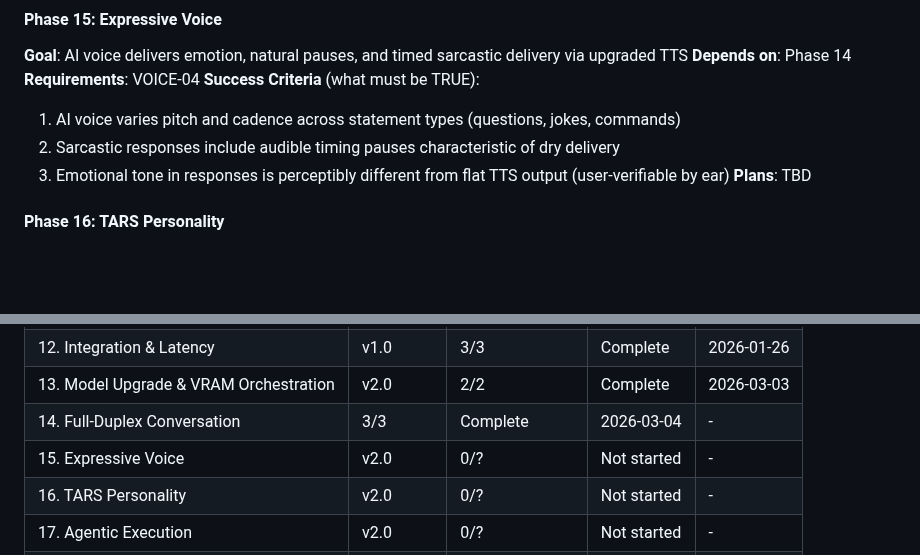
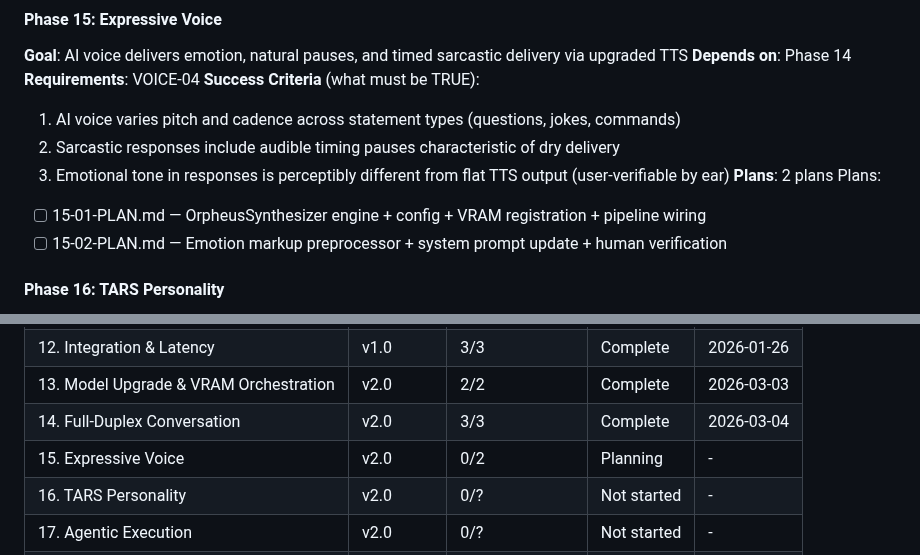
Before and after one commit to alucard1311/ergos-mvp, a Markdown page: .planning/ROADMAP.md, 2 parts joined by grey strips. Rendered like a GitHub page; blank space fills up the shorter version.

Commit message:
docs(15-expressive-voice): create phase plan

```diff
--- a/.planning/ROADMAP.md
+++ b/.planning/ROADMAP.md
@@ -182,7 +182,10 @@ Plans:
   1. AI voice varies pitch and cadence across statement types (questions, jokes, commands)
   2. Sarcastic responses include audible timing pauses characteristic of dry delivery
   3. Emotional tone in responses is perceptibly different from flat TTS output (user-verifiable by ear)
-**Plans**: TBD
+**Plans**: 2 plans
+Plans:
+- [ ] 15-01-PLAN.md — OrpheusSynthesizer engine + config + VRAM registration + pipeline wiring
+- [ ] 15-02-PLAN.md — Emotion markup preprocessor + system prompt update + human verification
 
 #### Phase 16: TARS Personality
 **Goal**: AI has consistent TARS-like dry wit, context-aware humor, and persistent memory across sessions
@@ -247,8 +250,8 @@ Phases execute in numeric order: 13 → 14 → 15 → 16 → 17 → 18 → 19
 | 11. Flutter Client Platform | v1.0 | 1/1 | Complete | 2026-01-26 |
 | 12. Integration & Latency | v1.0 | 3/3 | Complete | 2026-01-26 |
 | 13. Model Upgrade & VRAM Orchestration | v2.0 | 2/2 | Complete | 2026-03-03 |
-| 14. Full-Duplex Conversation | 3/3 | Complete    | 2026-03-04 | - |
-| 15. Expressive Voice | v2.0 | 0/? | Not started | - |
+| 14. Full-Duplex Conversation | v2.0 | 3/3 | Complete | 2026-03-04 |
+| 15. Expressive Voice | v2.0 | 0/2 | Planning | - |
 | 16. TARS Personality | v2.0 | 0/? | Not started | - |
 | 17. Agentic Execution | v2.0 | 0/? | Not started | - |
 | 18. Vision | v2.0 | 0/? | Not started | - |
```
Also changed, not shown: 2 other files.
